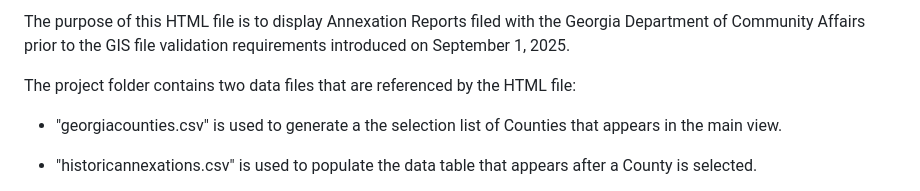
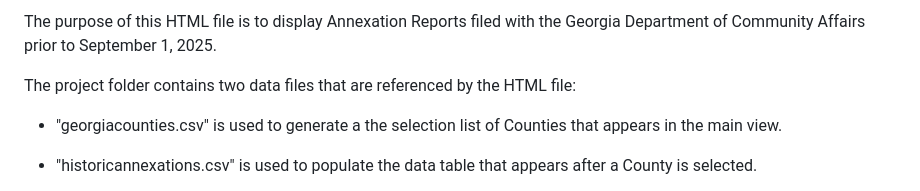
Before and after one commit to atl-dhruva/geog, a Markdown page: docs/README.md, the part around the change. Rendered like a GitHub page.

```diff
--- a/docs/README.md
+++ b/docs/README.md
@@ -1,4 +1,4 @@
-The purpose of this HTML file is to display Annexation Reports filed with the Georgia Department of Community Affairs prior to the GIS file validation requirements introduced on September 1, 2025.
+The purpose of this HTML file is to display Annexation Reports filed with the Georgia Department of Community Affairs prior to September 1, 2025.
 
 The project folder contains two data files that are referenced by the HTML file:
 
```
